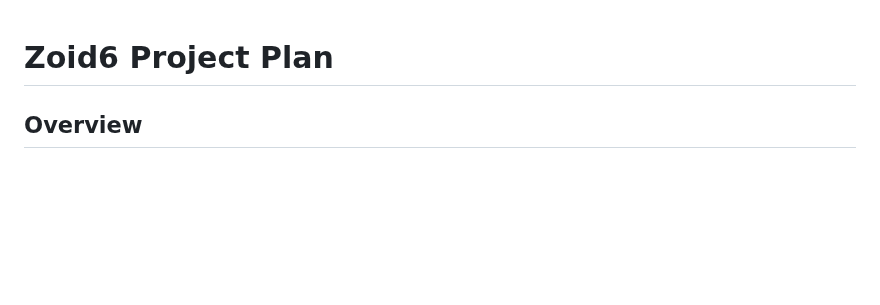
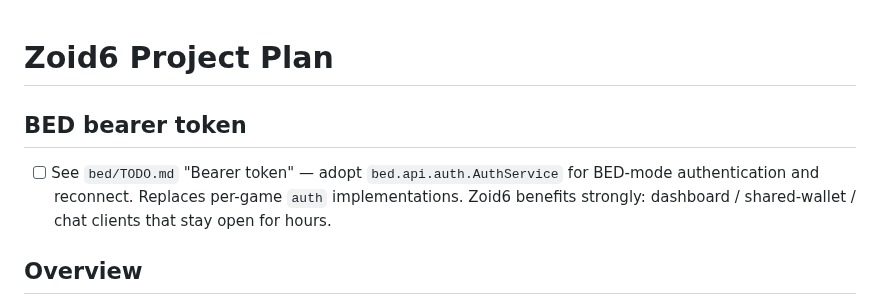
Before and after one commit to jonez734/zoid6, a Markdown page: TODO.md, the part around the change. GitHub-like rendering; blank space fills up the shorter version.

Commit message:
Add BED bearer token cross-reference

```diff
--- a/TODO.md
+++ b/TODO.md
@@ -1,4 +1,8 @@
 # Zoid6 Project Plan
+
+## BED bearer token
+
+- [ ] See `bed/TODO.md` "Bearer token" — adopt `bed.api.auth.AuthService` for BED-mode authentication and reconnect. Replaces per-game `auth` implementations. Zoid6 benefits strongly: dashboard / shared-wallet / chat clients that stay open for hours.
 
 ## Overview
 
```
